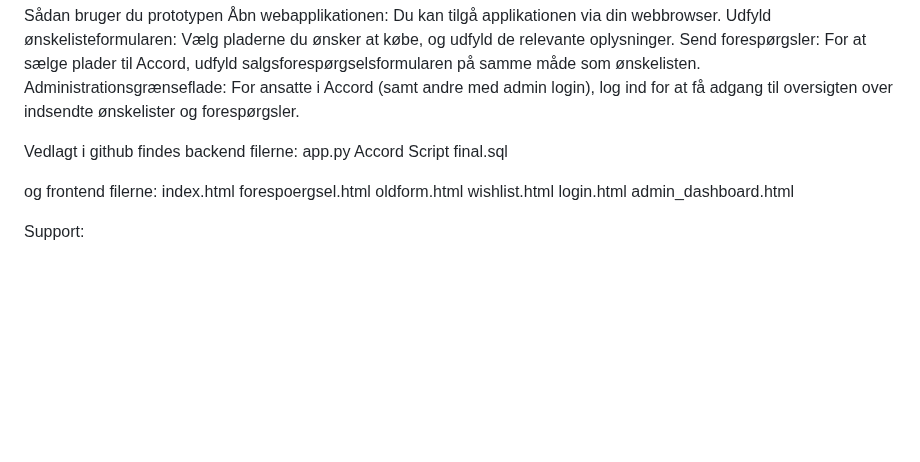
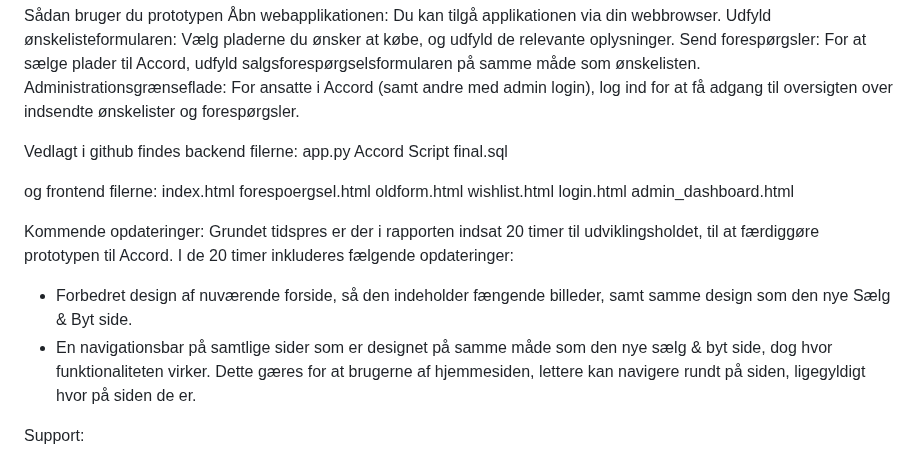
Before and after one commit to Accordtest/AccordApp, a Markdown page: README.md, the part around the change. Drawn GitHub-style; blank space fills up the shorter version.

```diff
--- a/README.md
+++ b/README.md
@@ -27,6 +27,11 @@ Vedlagt i github findes backend filerne: app.py Accord Script final.sql
 
 og frontend filerne: index.html forespoergsel.html oldform.html wishlist.html login.html admin_dashboard.html
 
+Kommende opdateringer:
+Grundet tidspres er der i rapporten indsat 20 timer til udviklingsholdet, til at færdiggøre prototypen til Accord. I de 20 timer inkluderes fælgende opdateringer:
+- Forbedret design af nuværende forside, så den indeholder fængende billeder, samt samme design som den nye Sælg & Byt side.
+- En navigationsbar på samtlige sider som er designet på samme måde som den nye sælg & byt side, dog hvor funktionaliteten virker. Dette gæres for at brugerne af hjemmesiden, lettere kan navigere rundt på siden, ligegyldigt hvor på siden de er.
+
 Support:
 
 Hvis du har spørgsmål eller oplever problemer med at bruge prototypen, kan du kontakte udviklingsteamet på mail: jofr0002@stud.kea.dk, oshe0001@stud.kea.dk, anco0003@stud.kea.dk, nape0003@stud.kea.dk eller estu0002@stud.kea.dk. Men helt ærligt, kan du ærligt sige at du har læst al koden samt denne readme fil? Send en mail hvis du har :)
```
